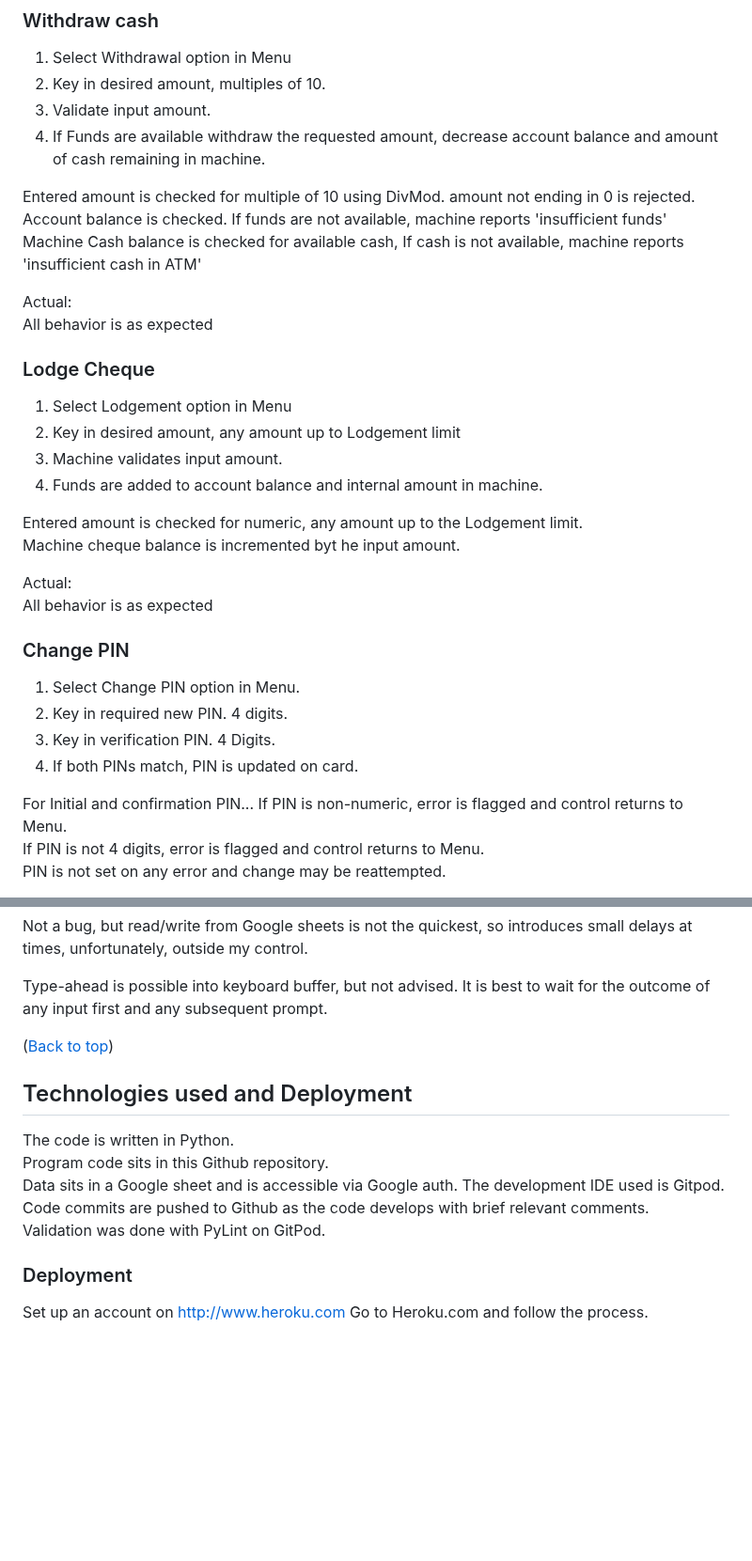
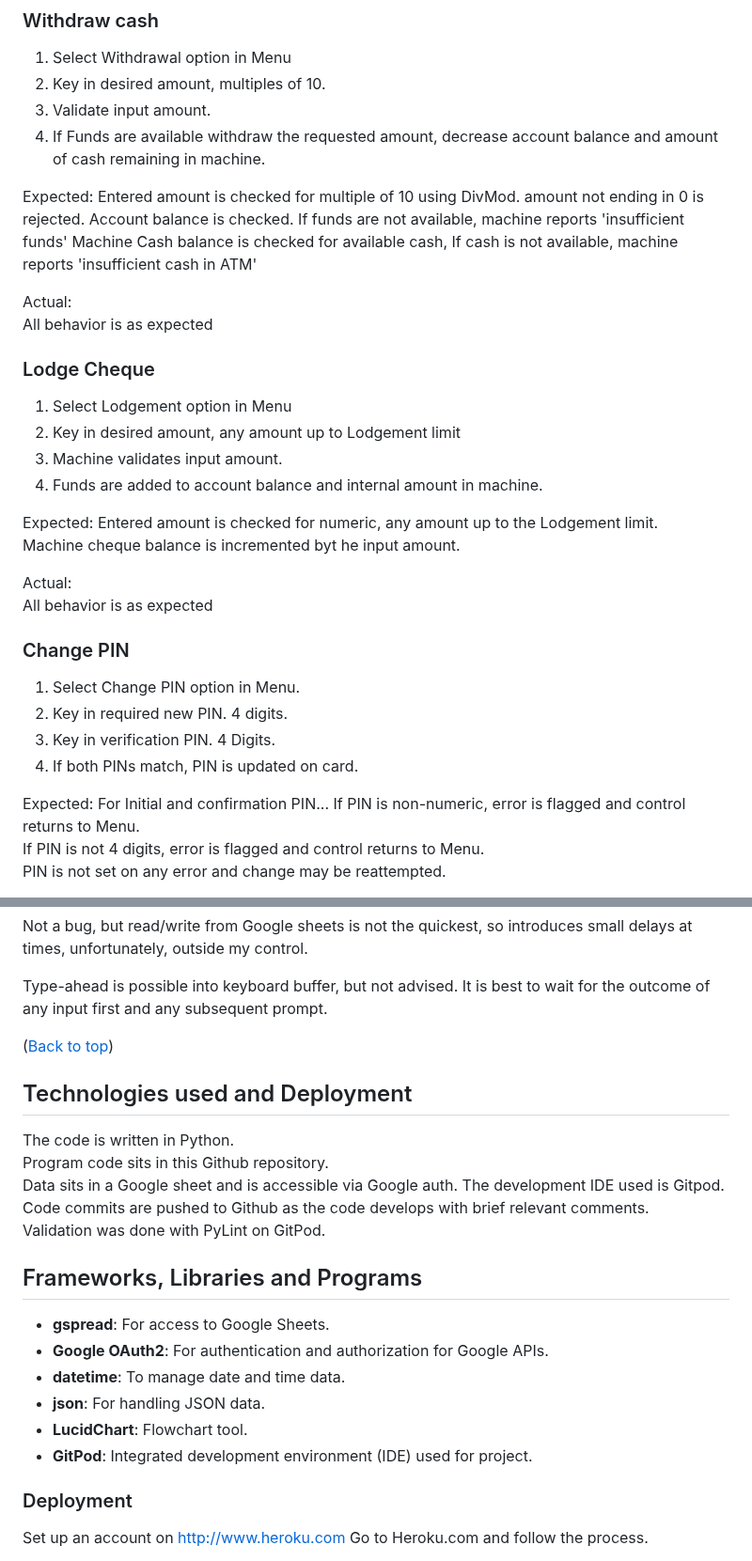
Before and after one commit to johnrm/Reptilia, a Markdown page: README.md, 2 parts joined by grey strips. Shown at 94% size. GitHub-like rendering; blank space fills up the shorter version.

```diff
--- a/README.md
+++ b/README.md
@@ -239,6 +225,7 @@ All behavior is as expected
 3. Validate input amount.
 4. If Funds are available withdraw the requested amount, decrease account balance and amount of cash remaining in machine.
 
+Expected:
 Entered amount is checked for multiple of 10 using DivMod. amount not ending in 0 is rejected.
 Account balance is checked. If funds are not available, machine reports 'insufficient funds'
 Machine Cash balance is checked for available cash, If cash is not available, machine reports 'insufficient cash in ATM'
@@ -254,6 +241,7 @@ All behavior is as expected
 3. Machine validates input amount.
 4. Funds are added to account balance and internal amount in machine.
 
+Expected:
 Entered amount is checked for numeric, any amount up to the Lodgement limit.
 Machine cheque balance is incremented byt he input amount.
 
@@ -268,6 +256,7 @@ All behavior is as expected
 3. Key in verification PIN. 4 Digits.
 4. If both PINs match, PIN is updated on card.
 
+Expected:
 For Initial and confirmation PIN...
 If PIN is non-numeric, error is flagged and control returns to Menu.
 If PIN is not 4 digits, error is flagged and control returns to Menu.
@@ -331,7 +314,6 @@ Type-ahead is possible into keyboard buffer, but not advised. It is best to wait
 
 ([Back to top](#index))
 
-
 ## Technologies used and Deployment
 The code is written in Python.
 Program code sits in this Github repository.
@@ -339,6 +321,16 @@ Data sits in a Google sheet and is accessible via Google auth.
 The development IDE used is Gitpod.
 Code commits are pushed to Github as the code develops with brief relevant comments.
 Validation was done with PyLint on GitPod.
+
+## Frameworks, Libraries and Programs
+
+* **gspread**: For access to Google Sheets.
+* **Google OAuth2**: For authentication and authorization for Google APIs.
+* **datetime**: To manage date and time data.
+* **json**: For handling JSON data.
+* **LucidChart**: Flowchart tool.
+* **GitPod**: Integrated development environment (IDE) used for project.
+
 
 ### Deployment
 Set up an account on http://www.heroku.com Go to Heroku.com and follow the process.
```
Also changed, not shown: other parts of README.md (+34 -54 lines).
